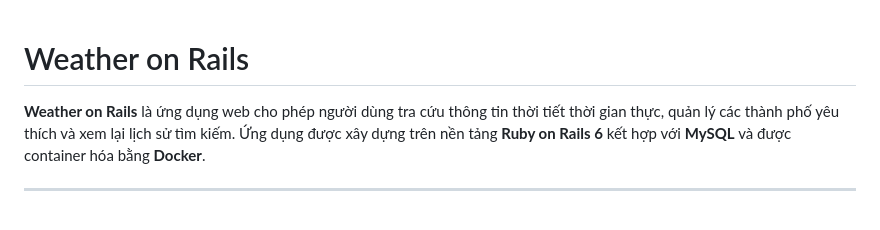
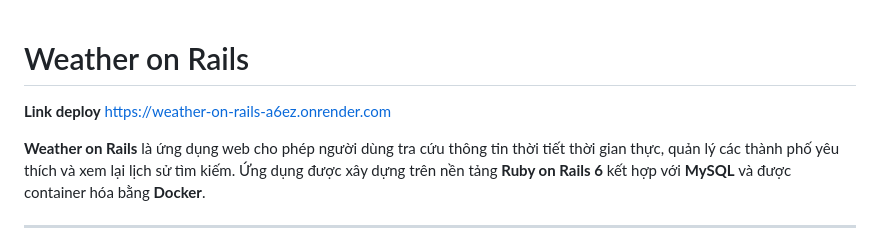
Before and after one commit to NgoTung1/LearnRuby, a Markdown page: README.md, the part around the change. GitHub-like rendering; blank space fills up the shorter version.

```diff
--- a/README.md
+++ b/README.md
@@ -1,4 +1,5 @@
 # Weather on Rails
+**Link deploy** https://weather-on-rails-a6ez.onrender.com
 
 **Weather on Rails** là ứng dụng web cho phép người dùng tra cứu thông tin thời tiết thời gian thực, quản lý các thành phố yêu thích và xem lại lịch sử tìm kiếm. Ứng dụng được xây dựng trên nền tảng **Ruby on Rails 6** kết hợp với **MySQL** và được container hóa bằng **Docker**.
 
```
